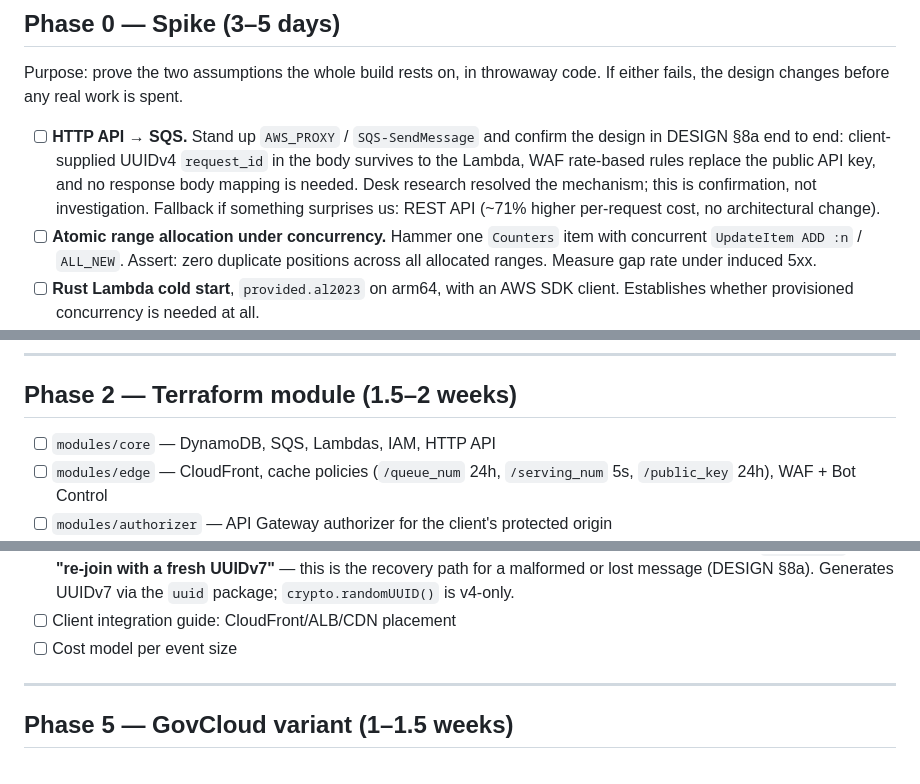
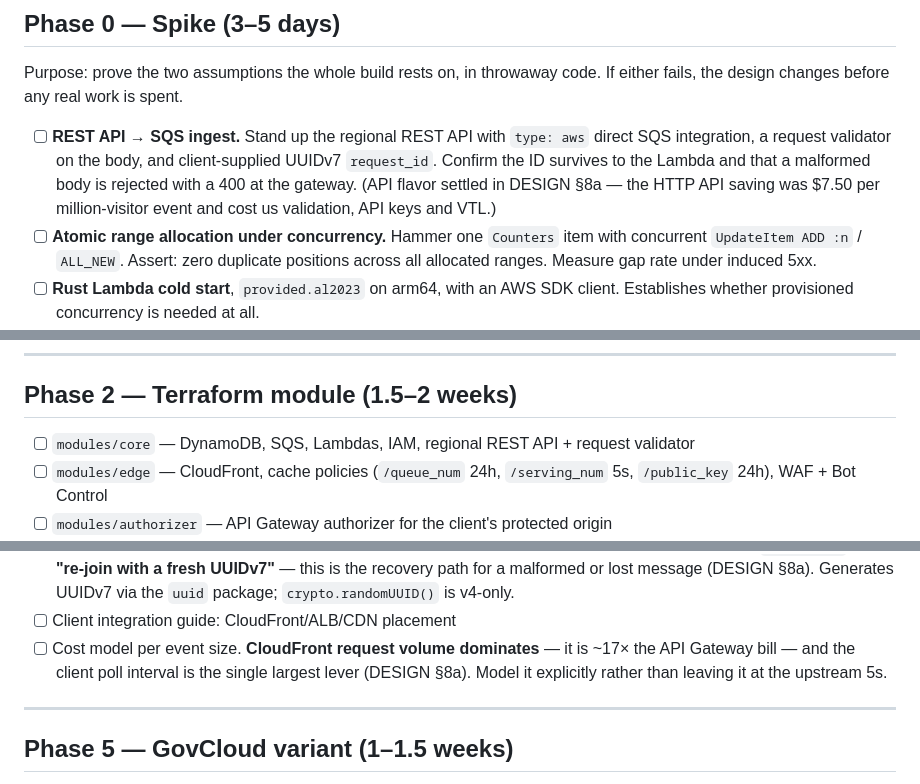
Before and after one commit to smoketurner/virtual-waiting-room, a Markdown page: docs/PLAN.md, 3 parts joined by grey strips. Drawn GitHub-style.

```diff
--- a/docs/PLAN.md
+++ b/docs/PLAN.md
@@ -12,12 +12,12 @@ and to reach something demonstrable before something complete.
 Purpose: prove the two assumptions the whole build rests on, in throwaway code.
 If either fails, the design changes before any real work is spent.
 
-- [ ] **HTTP API → SQS.** Stand up `AWS_PROXY` / `SQS-SendMessage` and confirm the
-      design in DESIGN §8a end to end: client-supplied UUIDv4 `request_id` in the body
-      survives to the Lambda, WAF rate-based rules replace the public API key, and no
-      response body mapping is needed. Desk research resolved the mechanism; this is
-      confirmation, not investigation. Fallback if something surprises us: REST API
-      (~71% higher per-request cost, no architectural change).
+- [ ] **REST API → SQS ingest.** Stand up the regional REST API with `type: aws` direct
+      SQS integration, a request validator on the body, and client-supplied UUIDv7
+      `request_id`. Confirm the ID survives to the Lambda and that a malformed body is
+      rejected with a 400 at the gateway. (API flavor settled in DESIGN §8a — the HTTP
+      API saving was $7.50 per million-visitor event and cost us validation, API keys
+      and VTL.)
 - [ ] **Atomic range allocation under concurrency.** Hammer one `Counters` item with
       concurrent `UpdateItem ADD :n` / `ALL_NEW`. Assert: zero duplicate positions
       across all allocated ranges. Measure gap rate under induced 5xx.
@@ -61,7 +61,7 @@ If either fails, the design changes before any real work is spent.
 
 ## Phase 2 — Terraform module (1.5–2 weeks)
 
-- [ ] `modules/core` — DynamoDB, SQS, Lambdas, IAM, HTTP API
+- [ ] `modules/core` — DynamoDB, SQS, Lambdas, IAM, regional REST API + request validator
 - [ ] `modules/edge` — CloudFront, cache policies (`/queue_num` 24h,
       `/serving_num` 5s, `/public_key` 24h), WAF + Bot Control
 - [ ] `modules/authorizer` — API Gateway authorizer for the client's protected origin
@@ -109,7 +109,9 @@ The part that makes this a service rather than a repo.
       the recovery path for a malformed or lost message (DESIGN §8a). Generates UUIDv7
       via the `uuid` package; `crypto.randomUUID()` is v4-only.
 - [ ] Client integration guide: CloudFront/ALB/CDN placement
-- [ ] Cost model per event size
+- [ ] Cost model per event size. **CloudFront request volume dominates** — it is ~17× the
+      API Gateway bill — and the client poll interval is the single largest lever
+      (DESIGN §8a). Model it explicitly rather than leaving it at the upstream 5s.
 
 ---
 
```
Also changed, not shown: other parts of docs/PLAN.md (+1 -1 lines), docs/DESIGN.md (+101 -72 lines).
